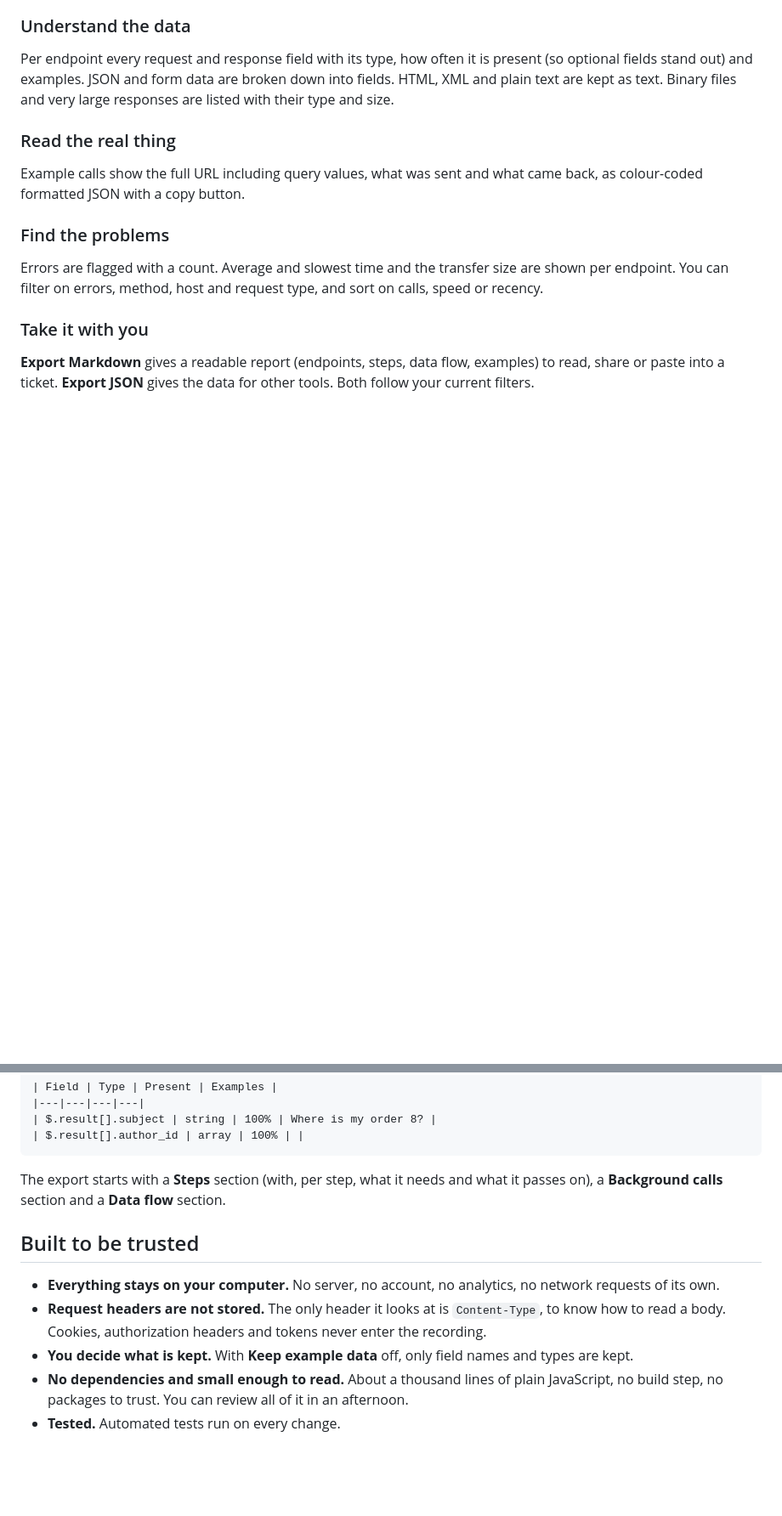
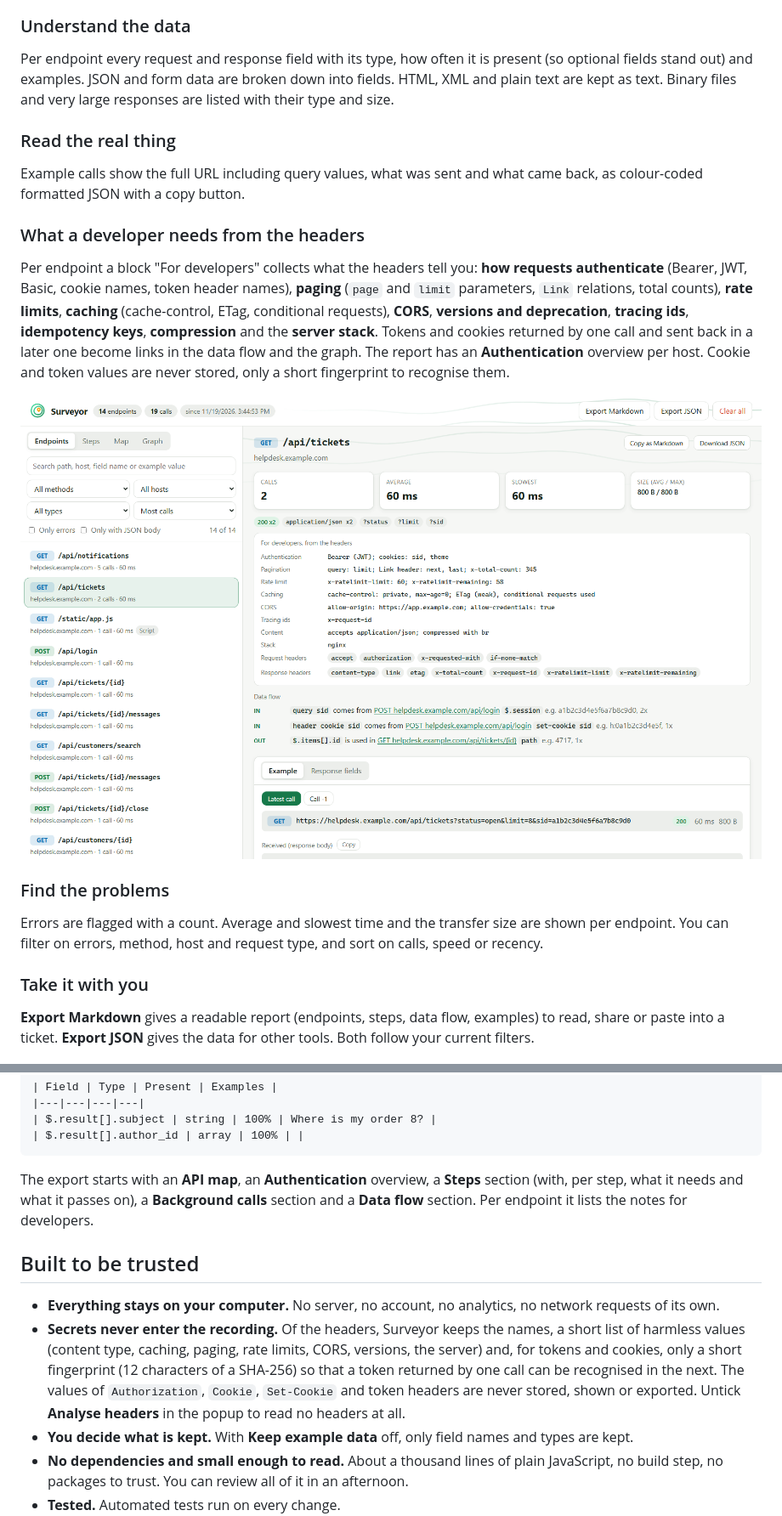
Before and after one commit to lexvanwalsem/endpoint-recorder, a Markdown page: README.md, 2 parts joined by grey strips. Shown at 85% size. Drawn GitHub-style; pictures changed too: docs/developers.png (added); blank space fills up the shorter version.

Commit message:
Analyse headers: authentication, paging, rate limits, caching, CORS, versions, tracing, stack; link tokens by fingerprint; never store secrets

`````diff
--- a/README.md
+++ b/README.md
@@ -167,6 +168,19 @@ large responses are listed with their type and size.
 Example calls show the full URL including query values, what was sent and what came back, as colour-coded formatted
 JSON with a copy button.
 
+### What a developer needs from the headers
+
+Per endpoint a block "For developers" collects what the headers tell you: **how requests authenticate** (Bearer, JWT, Basic,
+cookie names, token header names), **paging** (`page` and `limit` parameters, `Link` relations, total counts),
+**rate limits**, **caching** (cache-control, ETag, conditional requests), **CORS**, **versions and deprecation**,
+**tracing ids**, **idempotency keys**, **compression** and the **server stack**. Tokens and cookies returned by one call and sent
+back in a later one become links in the data flow and the graph. The report has an **Authentication** overview per host.
+Cookie and token values are never stored, only a short fingerprint to recognise them.
+
+<p align="center">
+  <img src="docs/developers.png" alt="An endpoint with the developer block: authentication, paging, rate limit, caching, CORS, tracing ids and the stack" width="900">
+</p>
+
 ### Find the problems
 
 Errors are flagged with a count. Average and slowest time and the transfer size are shown per endpoint. You can filter on
@@ -231,13 +245,16 @@ Response fields
 | $.result[].author_id | array | 100% | |
 ````
 
-The export starts with a **Steps** section (with, per step, what it needs and what it passes on), a **Background calls** section and a **Data flow** section.
+The export starts with an **API map**, an **Authentication** overview, a **Steps** section (with, per step, what it needs and what it passes on), a **Background calls** section and a **Data flow** section. Per endpoint it lists the notes for developers.
 
 ## Built to be trusted
 
 - **Everything stays on your computer.** No server, no account, no analytics, no network requests of its own.
-- **Request headers are not stored.** The only header it looks at is `Content-Type`, to know how to read a body.
-  Cookies, authorization headers and tokens never enter the recording.
+- **Secrets never enter the recording.** Of the headers, Surveyor keeps the names, a short list of harmless values
+  (content type, caching, paging, rate limits, CORS, versions, the server) and, for tokens and cookies, only a short
+  fingerprint (12 characters of a SHA-256) so that a token returned by one call can be recognised in the next. The values of
+  `Authorization`, `Cookie`, `Set-Cookie` and token headers are never stored, shown or exported. Untick **Analyse headers**
+  in the popup to read no headers at all.
 - **You decide what is kept.** With **Keep example data** off, only field names and types are kept.
 - **No dependencies and small enough to read.** About a thousand lines of plain JavaScript, no build step, no packages
   to trust. You can review all of it in an afternoon.
`````
Also changed, not shown: other parts of README.md (+4 -2 lines), CONTRIBUTING.md (+1 -1 lines), SECURITY.md (+1 -1 lines), 12 other files.
